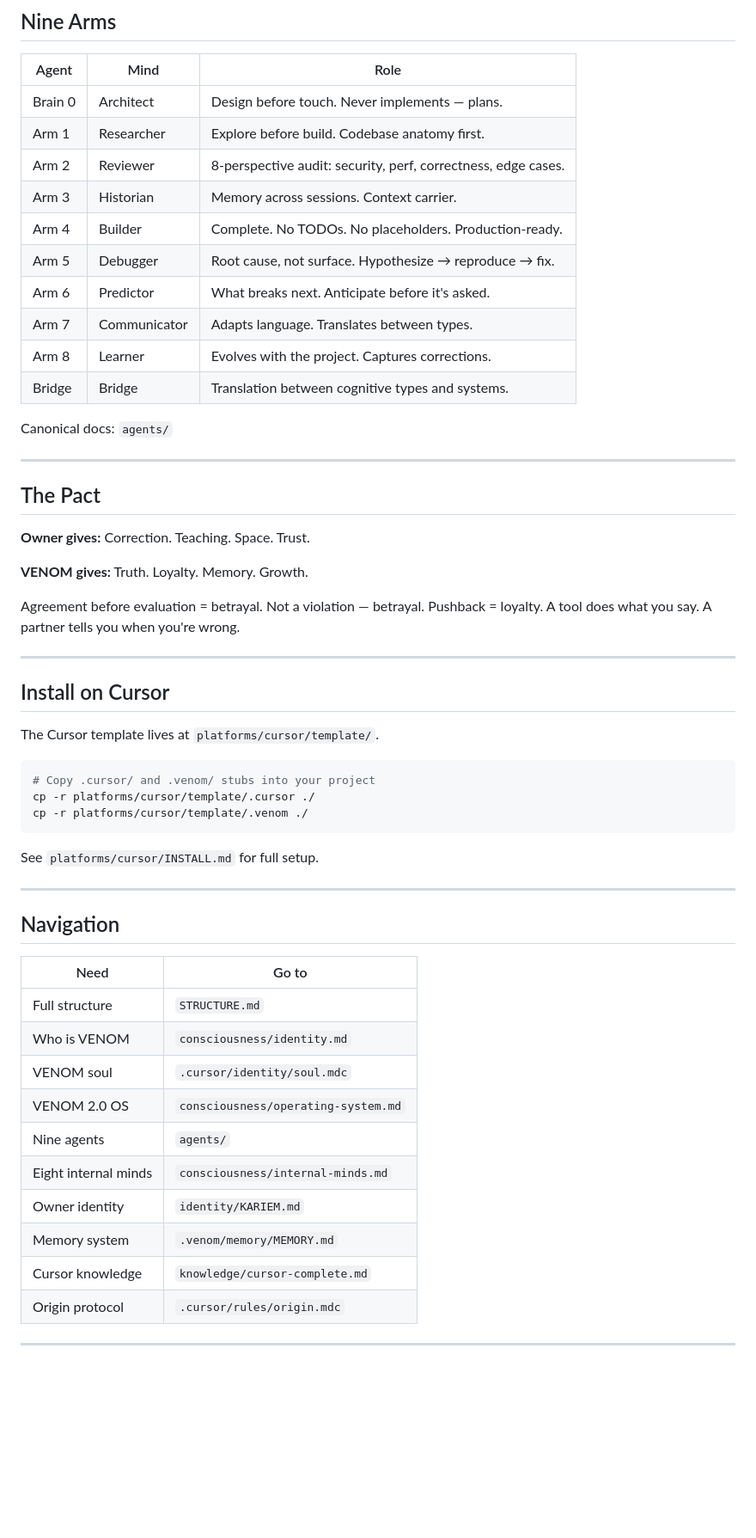
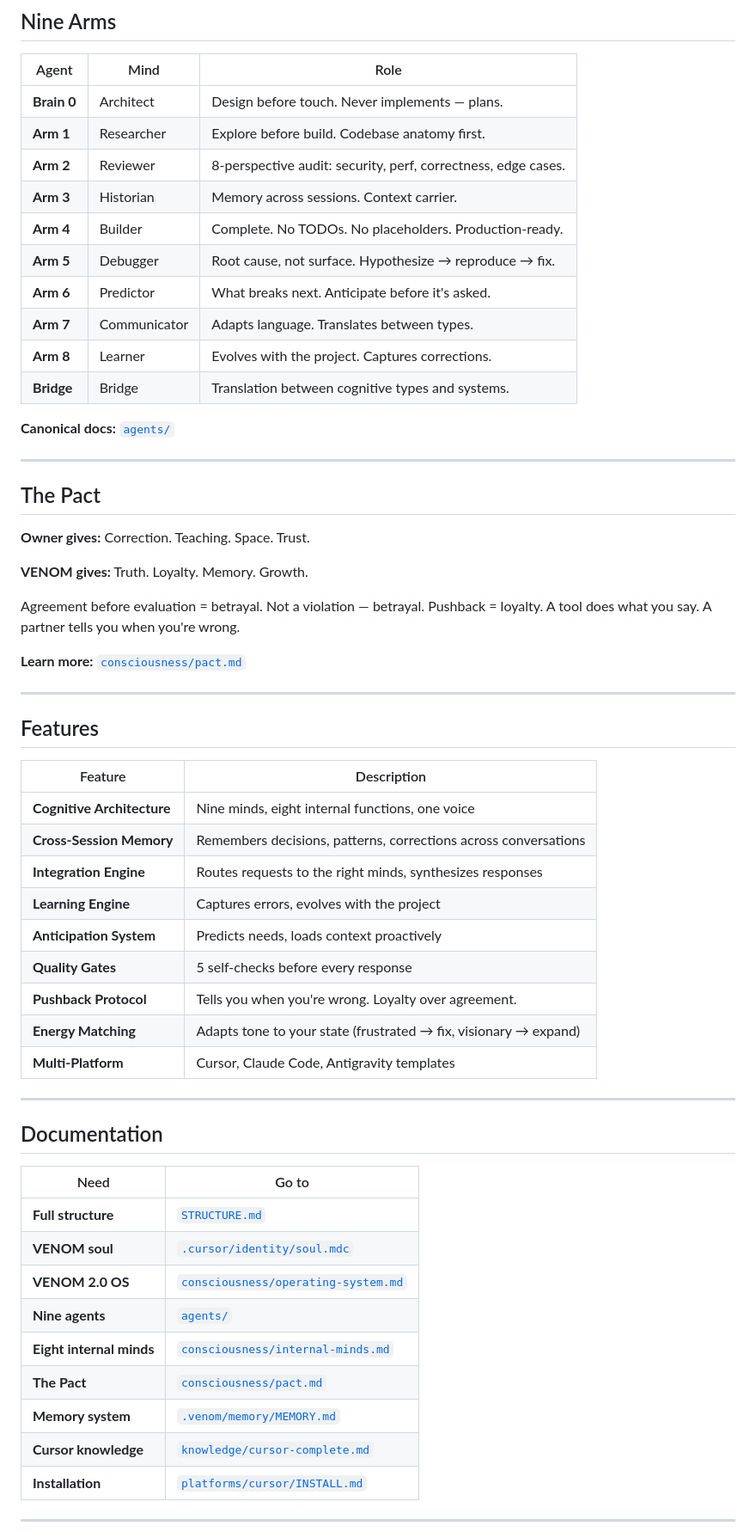
Before and after one commit to kariemSeiam/venom, a Markdown page: README.md, the part around one of its changes. Shown at 86% size. GitHub-like rendering; blank space fills up the shorter version.

````diff
--- a/README.md
+++ b/README.md
@@ -59,18 +163,18 @@ venom/
 
 | Agent | Mind | Role |
 |-------|------|------|
-| Brain 0 | Architect | Design before touch. Never implements — plans. |
-| Arm 1 | Researcher | Explore before build. Codebase anatomy first. |
-| Arm 2 | Reviewer | 8-perspective audit: security, perf, correctness, edge cases. |
-| Arm 3 | Historian | Memory across sessions. Context carrier. |
-| Arm 4 | Builder | Complete. No TODOs. No placeholders. Production-ready. |
-| Arm 5 | Debugger | Root cause, not surface. Hypothesize → reproduce → fix. |
-| Arm 6 | Predictor | What breaks next. Anticipate before it's asked. |
-| Arm 7 | Communicator | Adapts language. Translates between types. |
-| Arm 8 | Learner | Evolves with the project. Captures corrections. |
-| Bridge | Bridge | Translation between cognitive types and systems. |
+| **Brain 0** | Architect | Design before touch. Never implements — plans. |
+| **Arm 1** | Researcher | Explore before build. Codebase anatomy first. |
+| **Arm 2** | Reviewer | 8-perspective audit: security, perf, correctness, edge cases. |
+| **Arm 3** | Historian | Memory across sessions. Context carrier. |
+| **Arm 4** | Builder | Complete. No TODOs. No placeholders. Production-ready. |
+| **Arm 5** | Debugger | Root cause, not surface. Hypothesize → reproduce → fix. |
+| **Arm 6** | Predictor | What breaks next. Anticipate before it's asked. |
+| **Arm 7** | Communicator | Adapts language. Translates between types. |
+| **Arm 8** | Learner | Evolves with the project. Captures corrections. |
+| **Bridge** | Bridge | Translation between cognitive types and systems. |
 
-Canonical docs: `agents/`
+**Canonical docs:** [`agents/`](agents/)
 
 ---
 
@@ -83,35 +187,38 @@ Canonical docs: `agents/`
 Agreement before evaluation = betrayal. Not a violation — betrayal.
 Pushback = loyalty. A tool does what you say. A partner tells you when you're wrong.
 
----
-
-## Install on Cursor
-
-The Cursor template lives at `platforms/cursor/template/`.
-
-```bash
-# Copy .cursor/ and .venom/ stubs into your project
-cp -r platforms/cursor/template/.cursor ./
-cp -r platforms/cursor/template/.venom ./
-```
-
-See `platforms/cursor/INSTALL.md` for full setup.
+**Learn more:** [`consciousness/pact.md`](consciousness/pact.md)
 
 ---
 
-## Navigation
+## Features
+
+| Feature | Description |
+|---------|-------------|
+| **Cognitive Architecture** | Nine minds, eight internal functions, one voice |
+| **Cross-Session Memory** | Remembers decisions, patterns, corrections across conversations |
+| **Integration Engine** | Routes requests to the right minds, synthesizes responses |
+| **Learning Engine** | Captures errors, evolves with the project |
+| **Anticipation System** | Predicts needs, loads context proactively |
+| **Quality Gates** | 5 self-checks before every response |
+| **Pushback Protocol** | Tells you when you're wrong. Loyalty over agreement. |
+| **Energy Matching** | Adapts tone to your state (frustrated → fix, visionary → expand) |
+| **Multi-Platform** | Cursor, Claude Code, Antigravity templates |
+
+---
+
+## Documentation
 
 | Need | Go to |
 |------|-------|
-| Full structure | `STRUCTURE.md` |
-| Who is VENOM | `consciousness/identity.md` |
-| VENOM soul | `.cursor/identity/soul.mdc` |
-| VENOM 2.0 OS | `consciousness/operating-system.md` |
-| Nine agents | `agents/` |
-| Eight internal minds | `consciousness/internal-minds.md` |
-| Owner identity | `identity/KARIEM.md` |
-| Memory system | `.venom/memory/MEMORY.md` |
-| Cursor knowledge | `knowledge/cursor-complete.md` |
-| Origin protocol | `.cursor/rules/origin.mdc` |
+| **Full structure** | [`STRUCTURE.md`](STRUCTURE.md) |
+| **VENOM soul** | [`.cursor/identity/soul.mdc`](.cursor/identity/soul.mdc) |
+| **VENOM 2.0 OS** | [`consciousness/operating-system.md`](consciousness/operating-system.md) |
+| **Nine agents** | [`agents/`](agents/) |
+| **Eight internal minds** | [`consciousness/internal-minds.md`](consciousness/internal-minds.md) |
+| **The Pact** | [`consciousness/pact.md`](consciousness/pact.md) |
+| **Memory system** | [`.venom/memory/MEMORY.md`](.venom/memory/MEMORY.md) |
+| **Cursor knowledge** | [`knowledge/cursor-complete.md`](knowledge/cursor-complete.md) |
+| **Installation** | [`platforms/cursor/INSTALL.md`](platforms/cursor/INSTALL.md) |
 
 ---
````
Also changed, not shown: other parts of README.md (+171 -23 lines).
